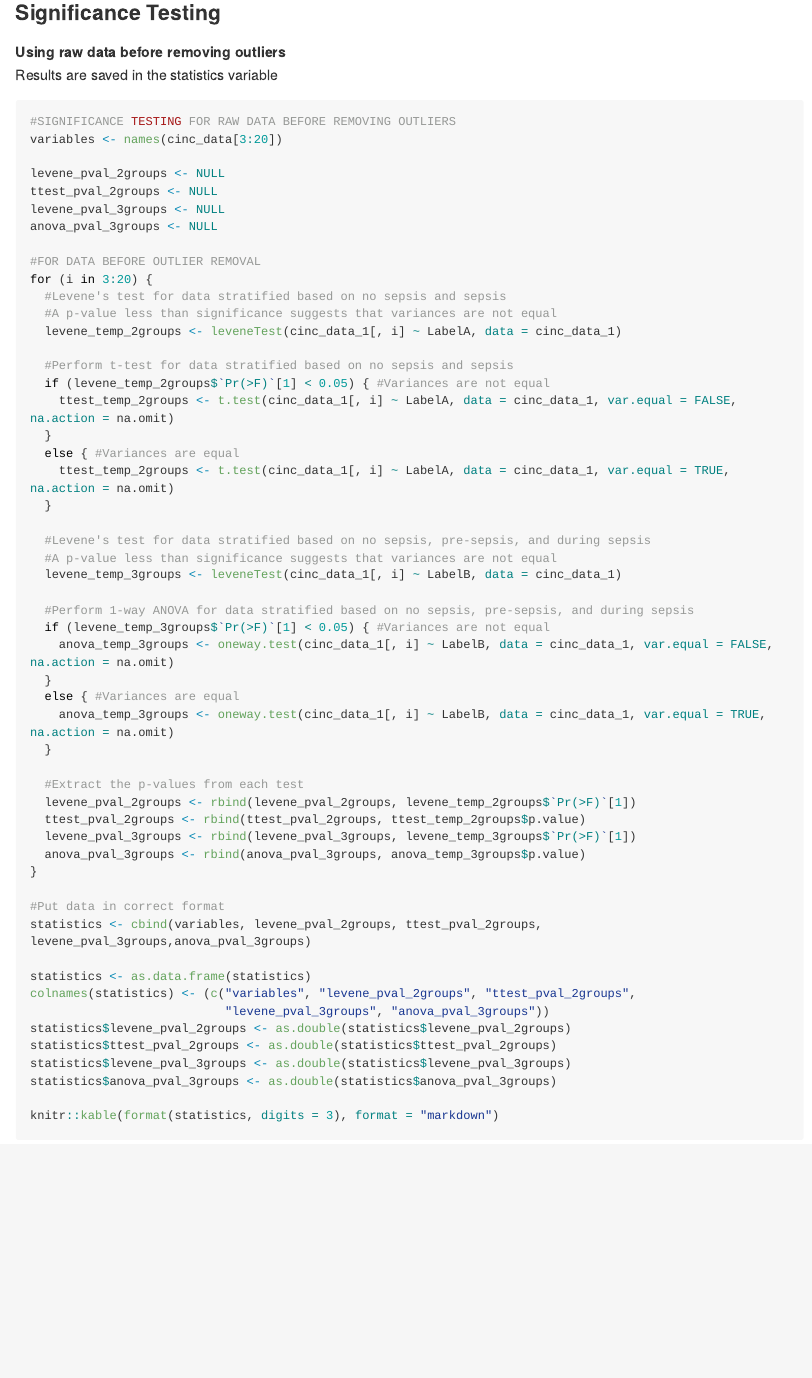
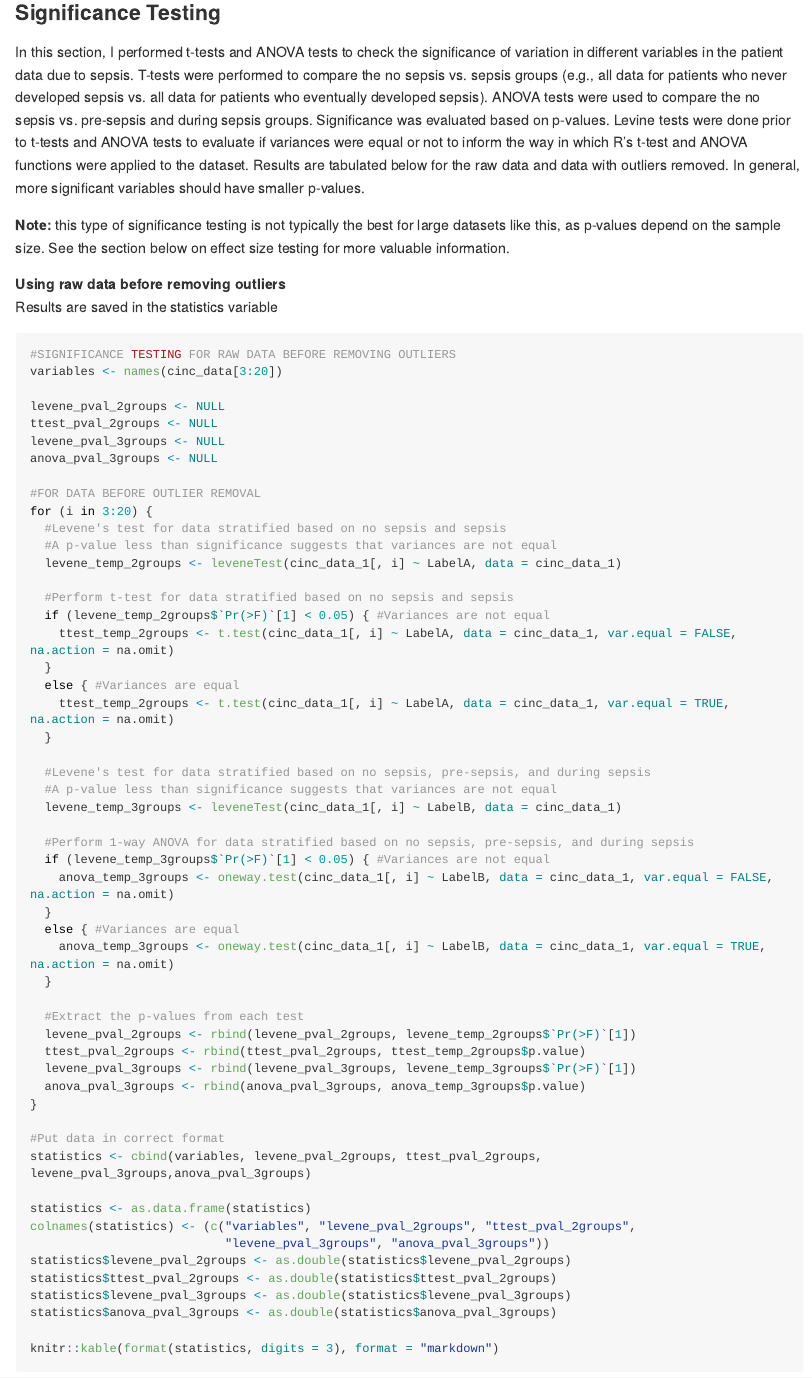
Before and after one commit to lpuumala/BMEG423_CDSS_Team2, an R Markdown document (data_exploration.Rmd): the page in a window 1100 px wide, from 14040 px down. The pictures show the output file data_exploration.md that the author committed with the source, drawn offline in the style of GitHub; long lines of code are wrapped.

Commit message:
Added some more text

````diff
--- a/data_exploration.Rmd
+++ b/data_exploration.Rmd
@@ -305,6 +305,11 @@ grid.rect(width = 1, height = 1, gp = gpar(lwd = 2, col = "black", fill = NA))
 
 
 ### Significance Testing
+
+In this section, I performed t-tests and ANOVA tests to check the significance of variation in different variables in the patient data due to sepsis. T-tests were performed to compare the no sepsis vs. sepsis groups (e.g., all data for patients who never developed sepsis vs. all data for patients who eventually developed sepsis). ANOVA tests were used to compare the no sepsis vs. pre-sepsis and during sepsis groups. Significance was evaluated based on p-values. Levine tests were done prior to t-tests and ANOVA tests to evaluate if variances were equal or not to inform the way in which R's t-test and ANOVA functions were applied to the dataset. Results are tabulated below for the raw data and data with outliers removed. In general, more significant variables should have smaller p-values.
+
+**Note:** this type of significance testing is not typically the best for large datasets like this, as p-values depend on the sample size. See the section below on effect size testing for more valuable information.
+
 **Using raw data before removing outliers**
 Results are saved in the statistics variable
 ```{r, warning = FALSE}
````
Also changed, not shown: data_exploration.md.
